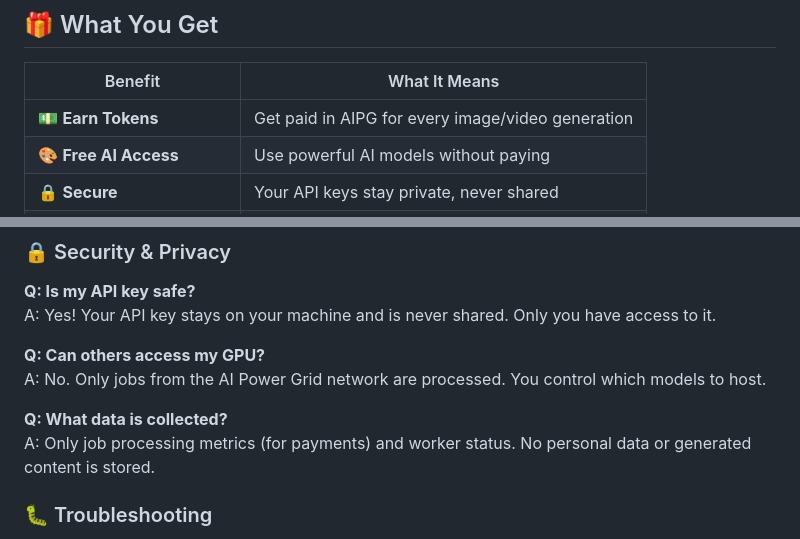
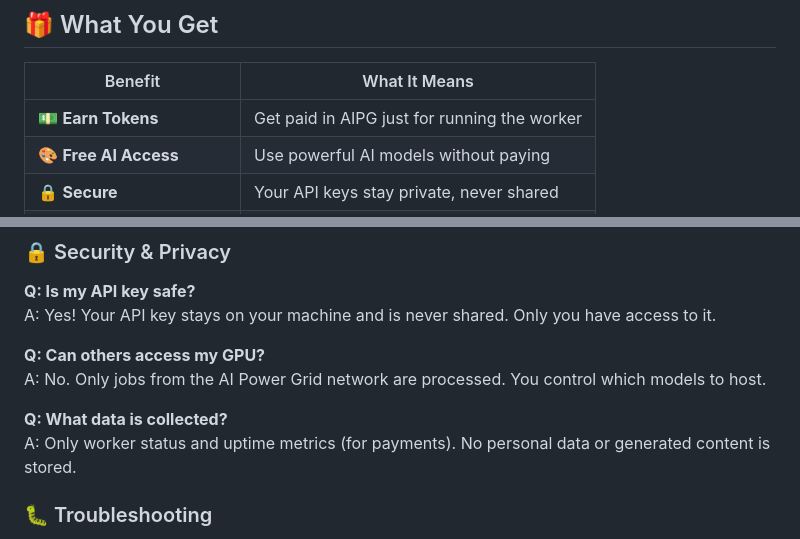
Before and after one commit to AIPowerGrid/comfy-bridge, a Markdown page: README.md, 2 parts joined by grey strips. GitHub-like rendering.

```diff
--- a/README.md
+++ b/README.md
@@ -64,7 +64,7 @@ Join thousands of GPU owners helping build a decentralized AI network. Make AI g
 
 | Benefit | What It Means |
 |---------|---------------|
-| 💵 **Earn Tokens** | Get paid in AIPG for every image/video generation |
+| 💵 **Earn Tokens** | Get paid in AIPG just for running the worker |
 | 🎨 **Free AI Access** | Use powerful AI models without paying |
 | 🔒 **Secure** | Your API keys stay private, never shared |
 | 📊 **Real-time Dashboard** | Track earnings and performance live |
@@ -345,7 +345,7 @@ A: Yes! Your API key stays on your machine and is never shared. Only you have ac
 A: No. Only jobs from the AI Power Grid network are processed. You control which models to host.
 
 **Q: What data is collected?**
-A: Only job processing metrics (for payments) and worker status. No personal data or generated content is stored.
+A: Only worker status and uptime metrics (for payments). No personal data or generated content is stored.
 
 ### 🐛 Troubleshooting
 
```
Also changed, not shown: other parts of README.md (+9 -9 lines).
